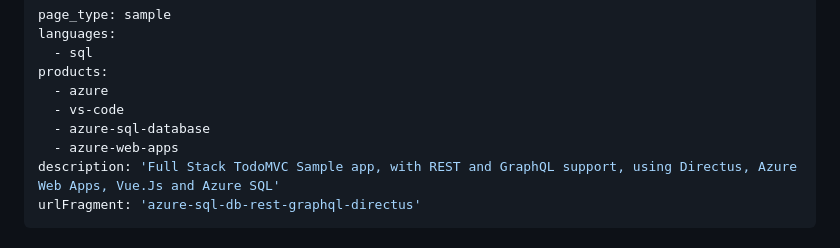
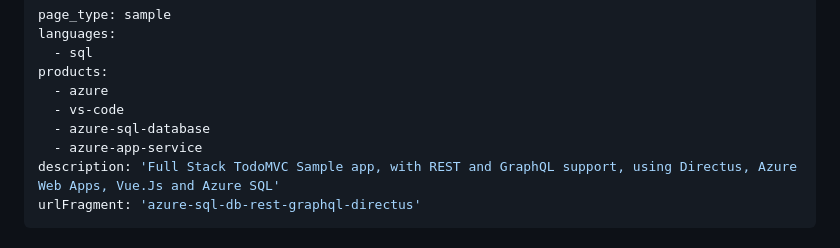
Before and after one commit to Azure-Samples/azure-sql-db-rest-graphql-directus, a Markdown page: README.md, the part around the change. Rendered like a GitHub page.

Commit message:
Update README.md
update deprecated product taxonomy slug

```diff
--- a/README.md
+++ b/README.md
@@ -6,7 +6,7 @@ products:
   - azure
   - vs-code
   - azure-sql-database
-  - azure-web-apps
+  - azure-app-service
 description: 'Full Stack TodoMVC Sample app, with REST and GraphQL support, using Directus, Azure Web Apps, Vue.Js and Azure SQL'
 urlFragment: 'azure-sql-db-rest-graphql-directus'
 ---
```
